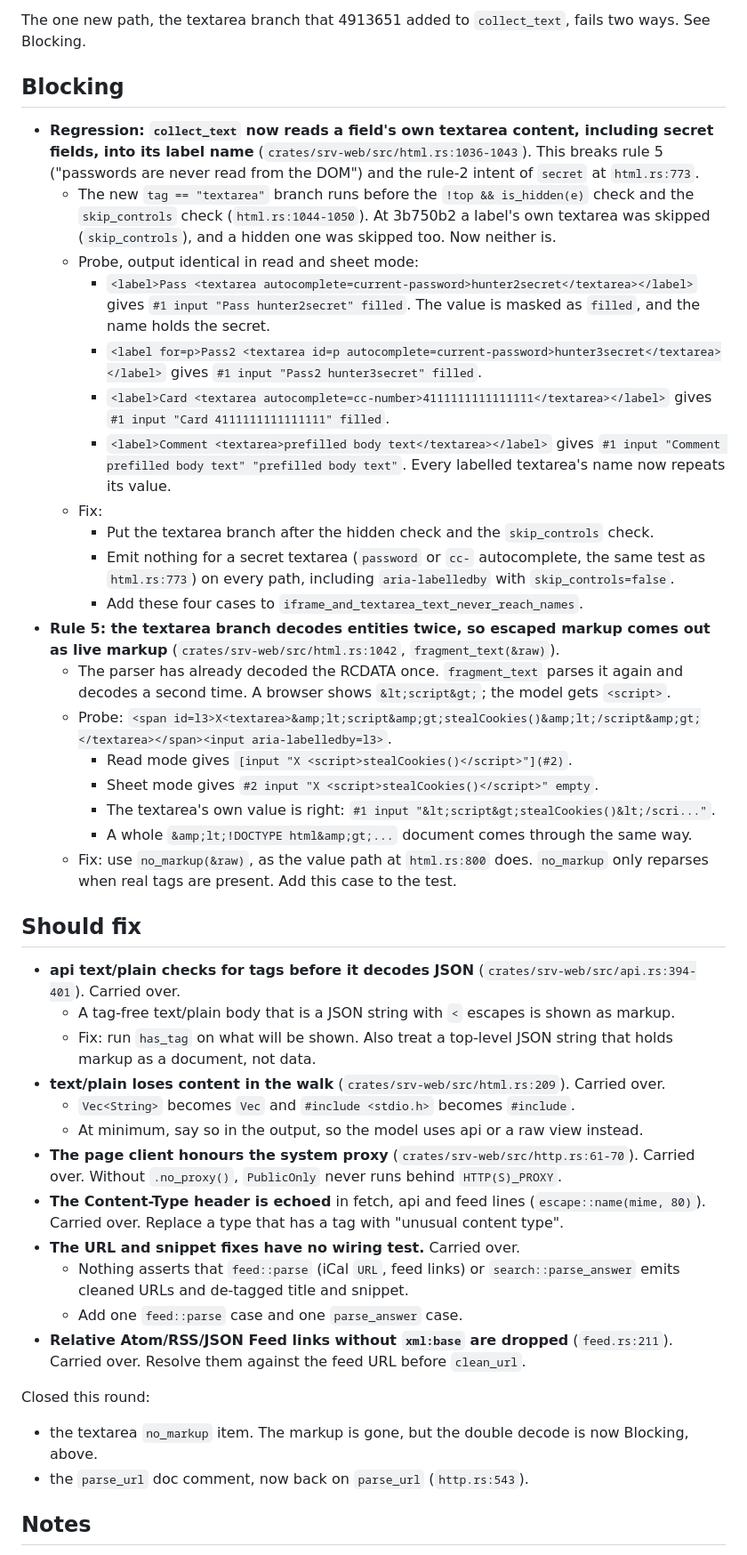
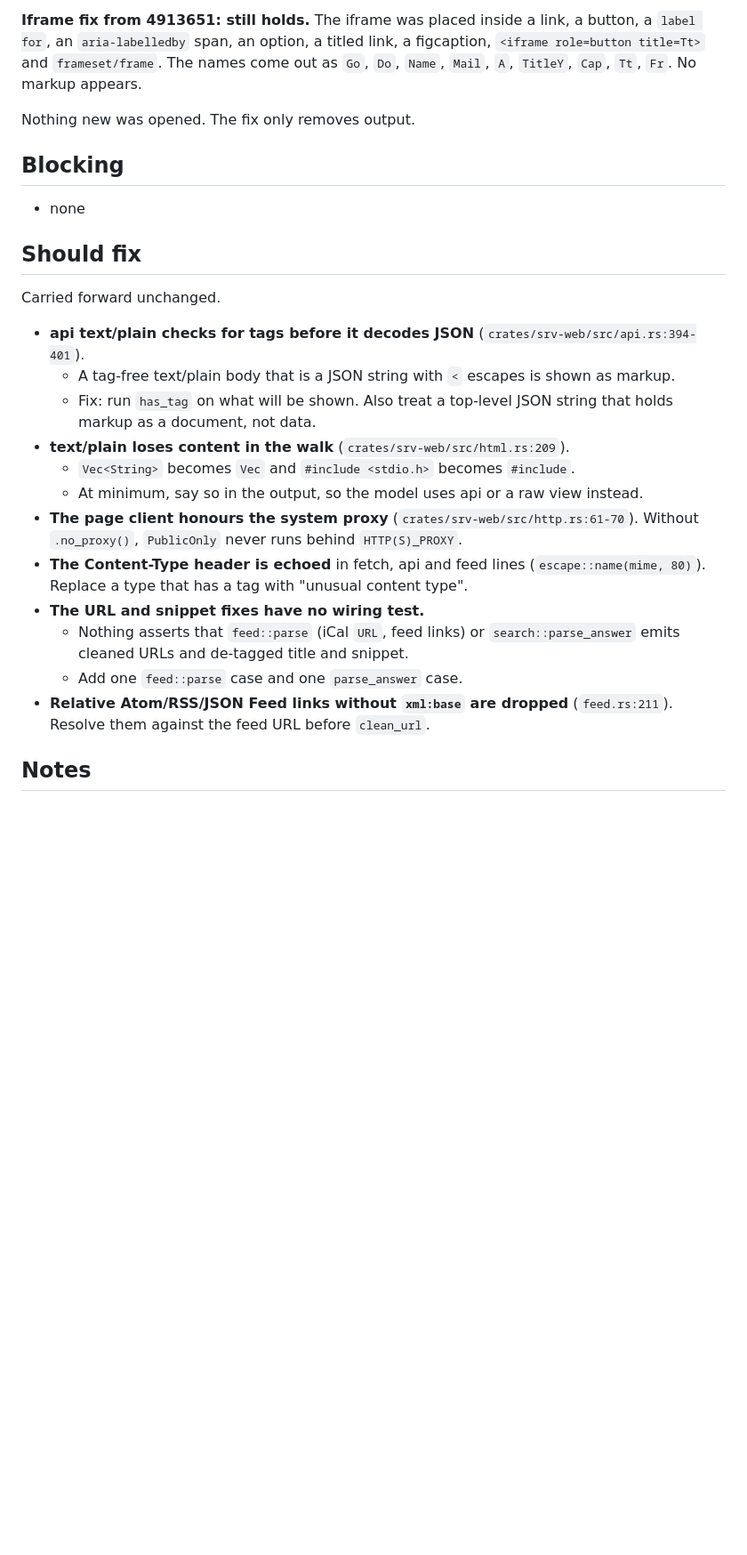
Before and after one commit to loki52501/sheet_browse, a Markdown page: bench/results/review-T-12.md, the part around one of its changes. Shown at 89% size. Drawn GitHub-style; blank space fills up the shorter version.

```diff
--- a/bench/results/review-T-12.md
+++ b/bench/results/review-T-12.md
@@ -42,46 +44,28 @@ Names come out as `Go`, `Do`, `Name`, `Mail`, `A`, `Pick`, `TitleY`, `TitleB`, `
 
-The one new path, the textarea branch that 4913651 added to `collect_text`, fails two ways. See Blocking.
+**Iframe fix from 4913651: still holds.** The iframe was placed inside a link, a button, a `label for`, an `aria-labelledby` span, an option, a titled link, a figcaption, `<iframe role=button title=Tt>` and `frameset/frame`. The names come out as `Go`, `Do`, `Name`, `Mail`, `A`, `TitleY`, `Cap`, `Tt`, `Fr`. No markup appears.
+
+Nothing new was opened. The fix only removes output.
 
 ## Blocking
 
-- **Regression: `collect_text` now reads a field's own textarea content, including secret fields, into its label name** (`crates/srv-web/src/html.rs:1036-1043`). This breaks rule 5 ("passwords are never read from the DOM") and the rule-2 intent of `secret` at `html.rs:773`.
-  - The new `tag == "textarea"` branch runs before the `!top && is_hidden(e)` check and the `skip_controls` check (`html.rs:1044-1050`). At 3b750b2 a label's own textarea was skipped (`skip_controls`), and a hidden one was skipped too. Now neither is.
-  - Probe, output identical in read and sheet mode:
-    - `<label>Pass <textarea autocomplete=current-password>hunter2secret</textarea></label>` gives `#1 input "Pass hunter2secret" filled`. The value is masked as `filled`, and the name holds the secret.
-    - `<label for=p>Pass2 <textarea id=p autocomplete=current-password>hunter3secret</textarea></label>` gives `#1 input "Pass2 hunter3secret" filled`.
-    - `<label>Card <textarea autocomplete=cc-number>4111111111111111</textarea></label>` gives `#1 input "Card 4111111111111111" filled`.
-    - `<label>Comment <textarea>prefilled body text</textarea></label>` gives `#1 input "Comment prefilled body text" "prefilled body text"`. Every labelled textarea's name now repeats its value.
-  - Fix:
-    - Put the textarea branch after the hidden check and the `skip_controls` check.
-    - Emit nothing for a secret textarea (`password` or `cc-` autocomplete, the same test as `html.rs:773`) on every path, including `aria-labelledby` with `skip_controls=false`.
-    - Add these four cases to `iframe_and_textarea_text_never_reach_names`.
-- **Rule 5: the textarea branch decodes entities twice, so escaped markup comes out as live markup** (`crates/srv-web/src/html.rs:1042`, `fragment_text(&raw)`).
-  - The parser has already decoded the RCDATA once. `fragment_text` parses it again and decodes a second time. A browser shows `&lt;script&gt;`; the model gets `<script>`.
-  - Probe: `<span id=l3>X<textarea>&amp;lt;script&amp;gt;stealCookies()&amp;lt;/script&amp;gt;</textarea></span><input aria-labelledby=l3>`.
-    - Read mode gives `[input "X <script>stealCookies()</script>"](#2)`.
-    - Sheet mode gives `#2 input "X <script>stealCookies()</script>" empty`.
-    - The textarea's own value is right: `#1 input "&lt;script&gt;stealCookies()&lt;/scri..."`.
-    - A whole `&amp;lt;!DOCTYPE html&amp;gt;...` document comes through the same way.
-  - Fix: use `no_markup(&raw)`, as the value path at `html.rs:800` does. `no_markup` only reparses when real tags are present. Add this case to the test.
+- none
 
 ## Should fix
 
-- **api text/plain checks for tags before it decodes JSON** (`crates/srv-web/src/api.rs:394-401`). Carried over.
+Carried forward unchanged.
+
+- **api text/plain checks for tags before it decodes JSON** (`crates/srv-web/src/api.rs:394-401`).
   - A tag-free text/plain body that is a JSON string with `<` escapes is shown as markup.
   - Fix: run `has_tag` on what will be shown. Also treat a top-level JSON string that holds markup as a document, not data.
-- **text/plain loses content in the walk** (`crates/srv-web/src/html.rs:209`). Carried over.
+- **text/plain loses content in the walk** (`crates/srv-web/src/html.rs:209`).
   - `Vec<String>` becomes `Vec` and `#include <stdio.h>` becomes `#include`.
   - At minimum, say so in the output, so the model uses api or a raw view instead.
-- **The page client honours the system proxy** (`crates/srv-web/src/http.rs:61-70`). Carried over. Without `.no_proxy()`, `PublicOnly` never runs behind `HTTP(S)_PROXY`.
-- **The Content-Type header is echoed** in fetch, api and feed lines (`escape::name(mime, 80)`). Carried over. Replace a type that has a tag with "unusual content type".
-- **The URL and snippet fixes have no wiring test.** Carried over.
+- **The page client honours the system proxy** (`crates/srv-web/src/http.rs:61-70`). Without `.no_proxy()`, `PublicOnly` never runs behind `HTTP(S)_PROXY`.
+- **The Content-Type header is echoed** in fetch, api and feed lines (`escape::name(mime, 80)`). Replace a type that has a tag with "unusual content type".
+- **The URL and snippet fixes have no wiring test.**
   - Nothing asserts that `feed::parse` (iCal `URL`, feed links) or `search::parse_answer` emits cleaned URLs and de-tagged title and snippet.
   - Add one `feed::parse` case and one `parse_answer` case.
-- **Relative Atom/RSS/JSON Feed links without `xml:base` are dropped** (`feed.rs:211`). Carried over. Resolve them against the feed URL before `clean_url`.
-
-Closed this round:
-- the textarea `no_markup` item. The markup is gone, but the double decode is now Blocking, above.
-- the `parse_url` doc comment, now back on `parse_url` (`http.rs:543`).
+- **Relative Atom/RSS/JSON Feed links without `xml:base` are dropped** (`feed.rs:211`). Resolve them against the feed URL before `clean_url`.
 
 ## Notes
 
```
Also changed, not shown: other parts of bench/results/review-T-12.md (+35 -34 lines).
